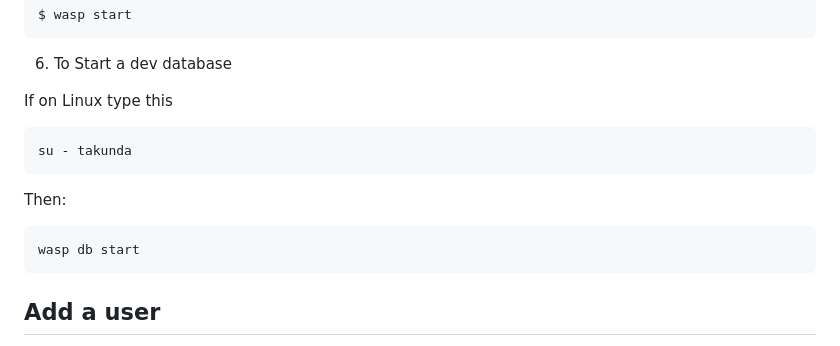
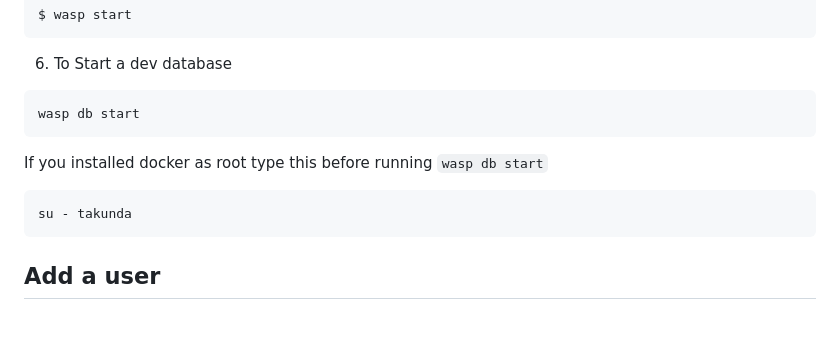
Before and after one commit to takumade/papapi, a Markdown page: README.md, the part around the change. Rendered like a GitHub page.

````diff
--- a/README.md
+++ b/README.md
@@ -72,16 +72,15 @@ $ wasp start
 
 6. To Start a dev database
 
-If on Linux type this
+```sh
+wasp db start
+```
+
+
+If you installed docker as root type this before running `wasp db start`
 
 ```sh
 su - takunda
-```
-
-Then:
-
-```sh
-wasp db start
 ```
 
 ## Add a user
````
